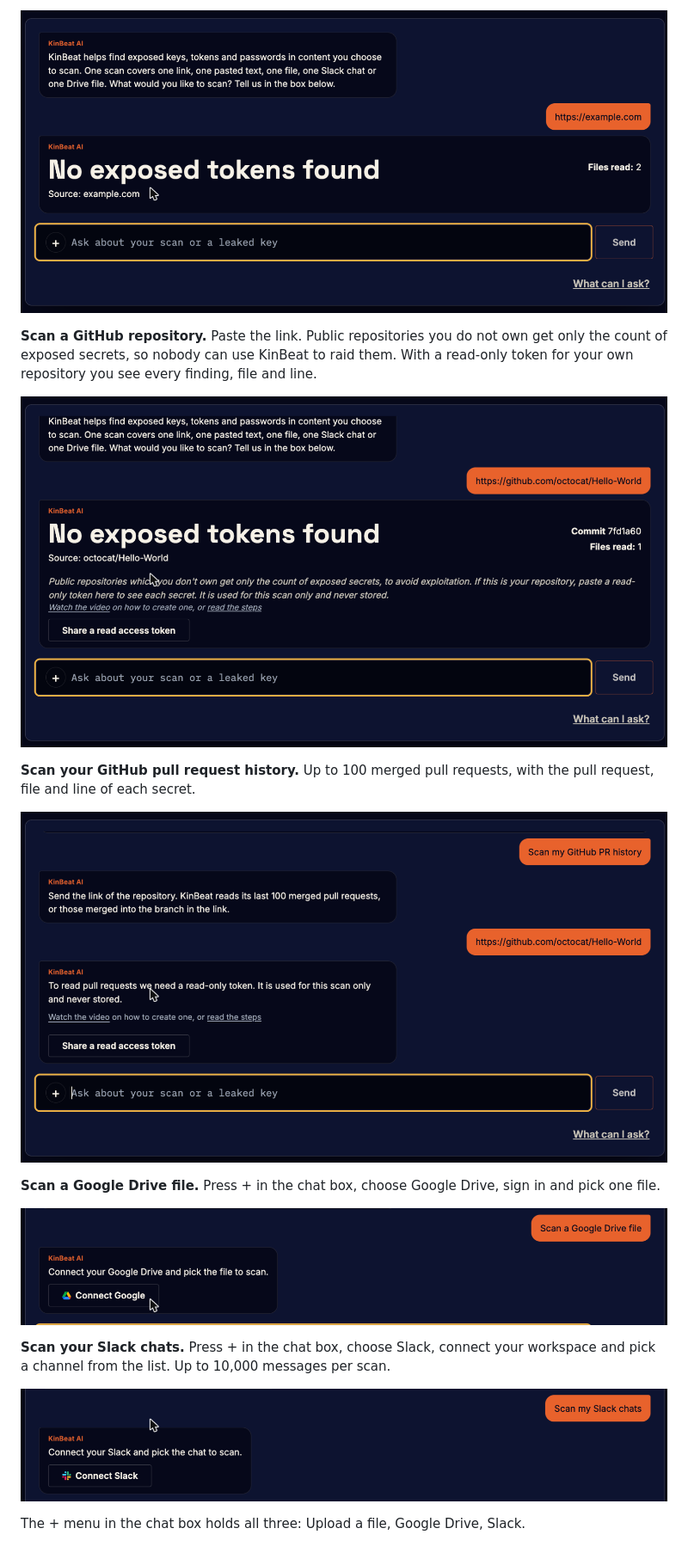
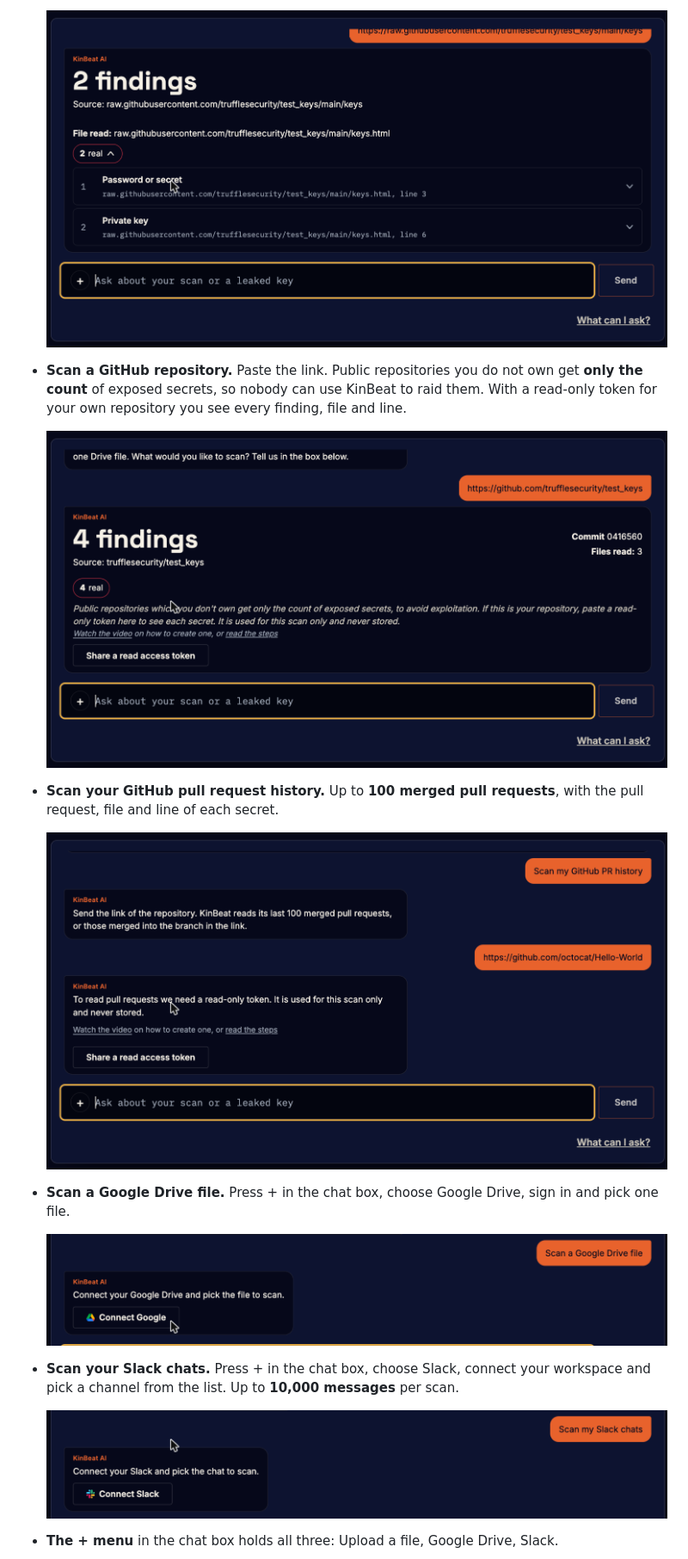
Before and after one commit to sho-das/kinbeat-public, a Markdown page: README.md, the part around one of its changes. Shown at 86% size. Drawn GitHub-style; pictures changed too: docs/readme/github-repo.png, docs/readme/website.png.

Commit message:
README: bullets, judges section, screenshots with findings; a lone link always scans as a site or repository
Co-Authored-By: Claude Fable 5.1 <noreply@anthropic.com>

```diff
--- a/README.md
+++ b/README.md
@@ -24,3 +30,3 @@ Built during the Meta Global AI Developer Hackathon, Indie track, by one develop
 
-**Scan a GitHub repository.** Paste the link. Public repositories you do not own get only the count of exposed secrets, so nobody can use KinBeat to raid them. With a read-only token for your own repository you see every finding, file and line.
+- **Scan a GitHub repository.** Paste the link. Public repositories you do not own get **only the count** of exposed secrets, so nobody can use KinBeat to raid them. With a read-only token for your own repository you see every finding, file and line.
 
@@ -28,15 +34,15 @@ Built during the Meta Global AI Developer Hackathon, Indie track, by one develop
 
-**Scan your GitHub pull request history.** Up to 100 merged pull requests, with the pull request, file and line of each secret.
+- **Scan your GitHub pull request history.** Up to **100 merged pull requests**, with the pull request, file and line of each secret.
 
-![The pull request history scan asking for the link and the token](docs/readme/pr-history.png)
+  ![The pull request history scan asking for the link and the token](docs/readme/pr-history.png)
 
-**Scan a Google Drive file.** Press + in the chat box, choose Google Drive, sign in and pick one file.
+- **Scan a Google Drive file.** Press + in the chat box, choose Google Drive, sign in and pick one file.
 
-![Connect Google from the chat](docs/readme/google-drive.png)
+  ![Connect Google from the chat](docs/readme/google-drive.png)
 
-**Scan your Slack chats.** Press + in the chat box, choose Slack, connect your workspace and pick a channel from the list. Up to 10,000 messages per scan.
+- **Scan your Slack chats.** Press + in the chat box, choose Slack, connect your workspace and pick a channel from the list. Up to **10,000 messages** per scan.
 
-![Connect Slack from the chat](docs/readme/slack.png)
+  ![Connect Slack from the chat](docs/readme/slack.png)
 
-The + menu in the chat box holds all three: Upload a file, Google Drive, Slack.
+- **The + menu** in the chat box holds all three: Upload a file, Google Drive, Slack.
 
```
Also changed, not shown: other parts of README.md (+21 -15 lines), 1 other file.
